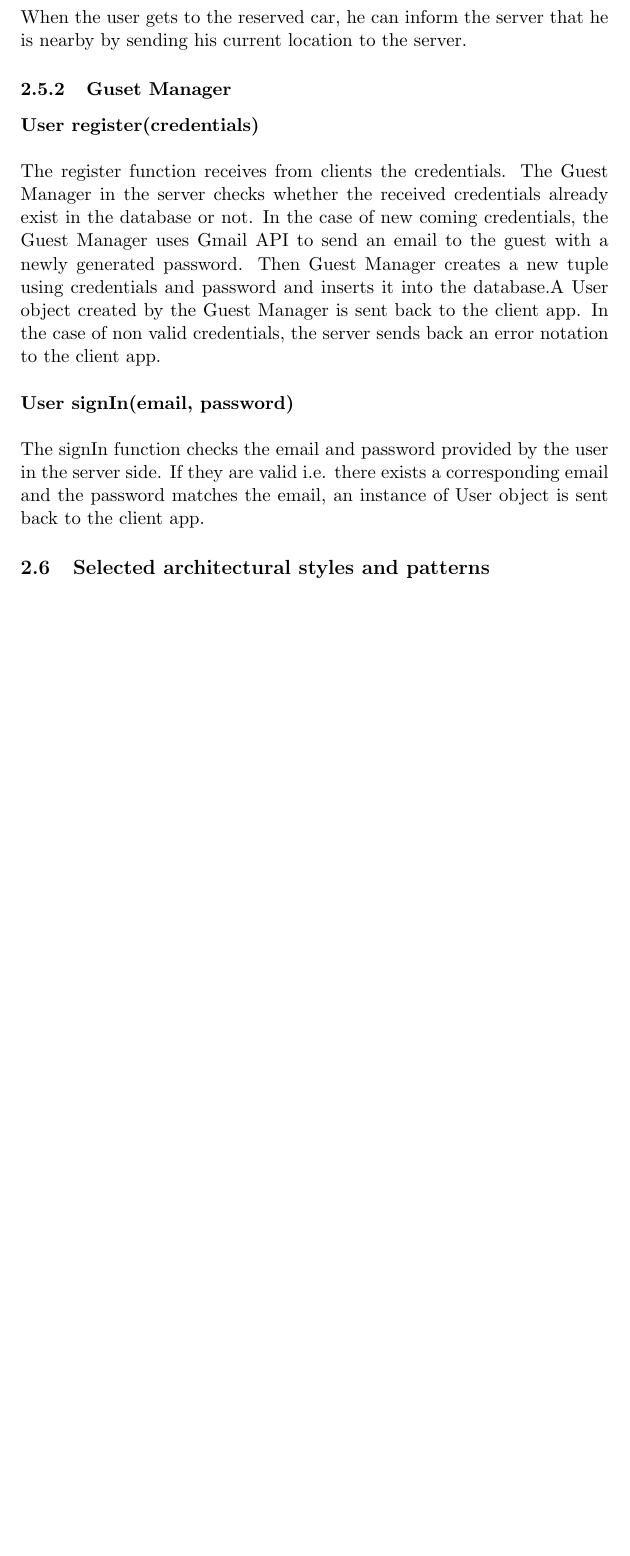
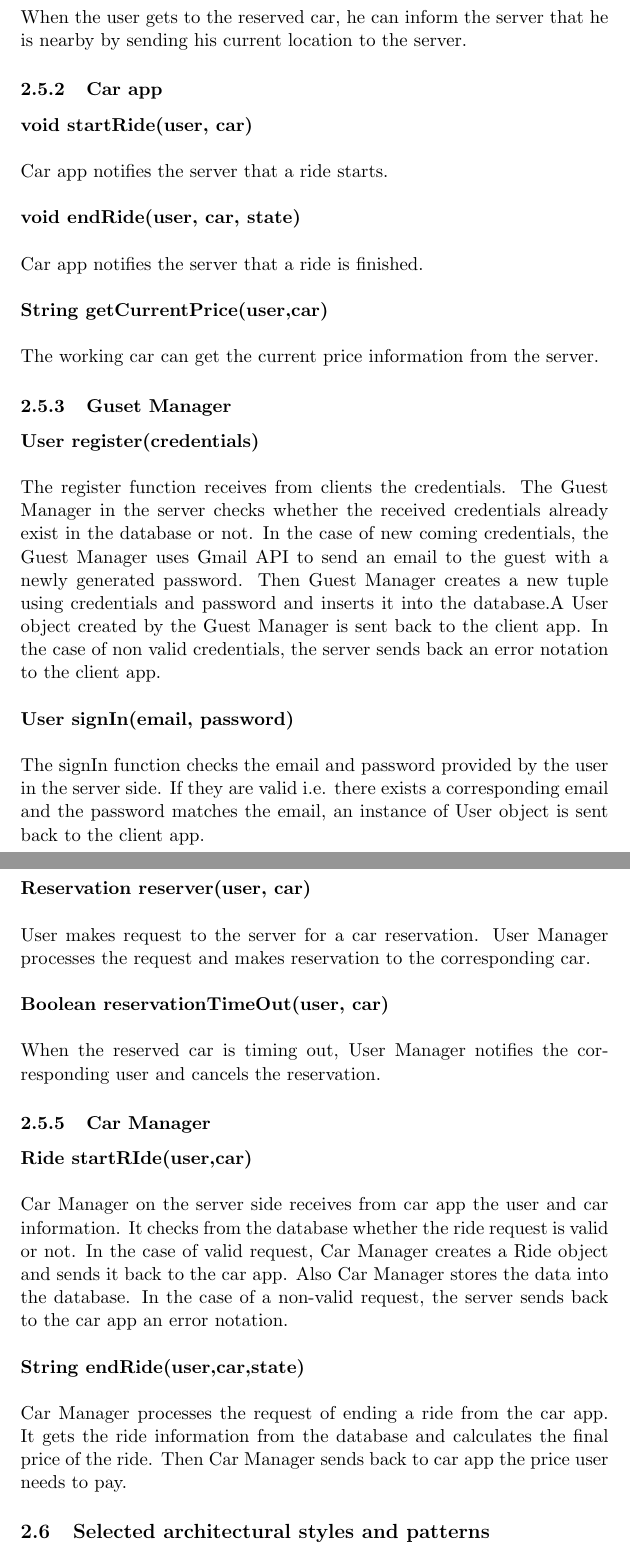
Before and after one commit to marioZYN/Software-Engineering-2, a LaTeX document (DD/document.tex): part of page 6 of 11 before the commit and two parts of pages 6 and 7 of 12 after it, the two joined at a grey line, cut so that both start at the same text, the shorter picture padded with empty space. Compiled offline with pdfLaTeX.

Commit message:
add component interface and diagram

```diff
--- a/DD/document.tex
+++ b/DD/document.tex
@@ -92,6 +92,18 @@ Authors:
 	\\
 	\\When the user gets to the reserved car, he can inform the server that he is nearby by sending his current location to the server.
 
+	\subsubsection{Car app}
+	\textbf{void startRide(user, car)}
+	\\
+	\\Car app notifies the server that a ride starts.
+	\\
+	\\\textbf{void endRide(user, car, state)}
+	\\
+	\\Car app notifies the server that a ride is finished.
+	\\
+	\\\textbf{String getCurrentPrice(user,car)}
+	\\
+	\\The working car can get the current price information from the server.
 	\subsubsection{Guset Manager}
 	\textbf{User register(credentials)}
 	\\
@@ -100,6 +112,24 @@ Authors:
 	\\\textbf{User signIn(email, password)}
 	\\
 	\\The signIn function checks the email and password provided by the user in the server side. If they are valid i.e. there exists a corresponding email and the password matches the email, an instance of User object is sent back to the client app.
+
+	\subsubsection{User Manager}
+	\textbf{Reservation reserver(user, car)}
+	\\
+	\\User makes request to the server for a car reservation. User Manager processes the request and makes reservation to the corresponding car.
+	\\
+	\\\textbf{Boolean reservationTimeOut(user, car)}
+	\\
+	\\When the reserved car is timing out, User Manager notifies the corresponding user and cancels the reservation.
+
+	\subsubsection{Car Manager}
+	\textbf{Ride startRIde(user,car)}
+	\\
+	\\Car Manager on the server side receives from car app the user and car information. It checks from the database whether the ride request is valid or not. In the case of valid request, Car Manager creates a Ride object and sends it back to the car app. Also Car Manager stores the data into the database. In the case of a non-valid request, the server sends back to the car app an error notation.
+	\\
+	\\\textbf{String endRide(user,car,state)}
+	\\
+	\\Car Manager processes the request of ending a ride from the car app. It gets the ride information from the database and calculates the final price of the ride. Then Car Manager sends back to car app the price user needs to pay.
 	\subsection{Selected architectural styles and patterns}
 	Please explain which styles/patterns you used, why and how
 	\subsection{Other design decisions}
```
Also changed, not shown: DD/document.pdf.
